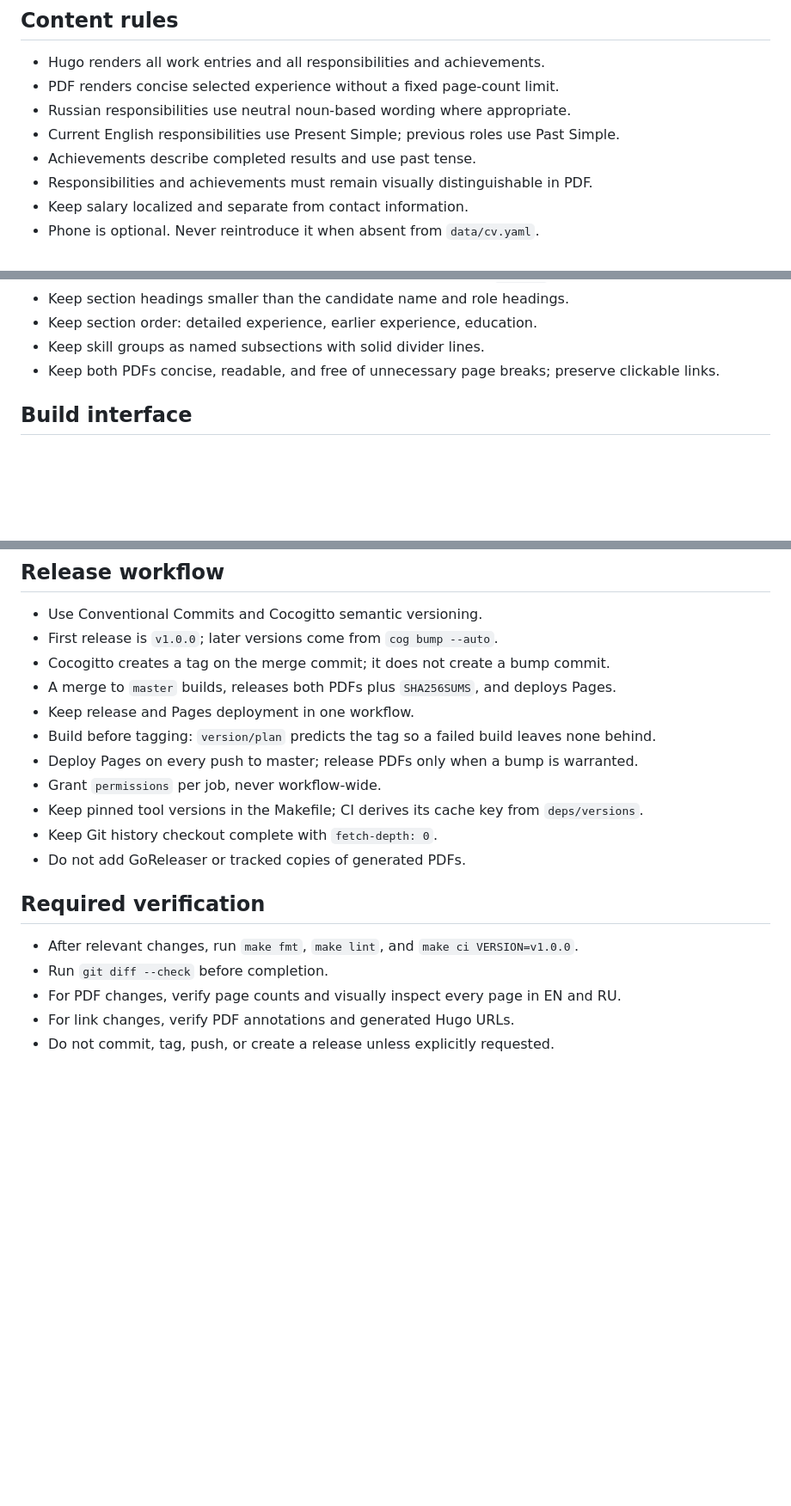
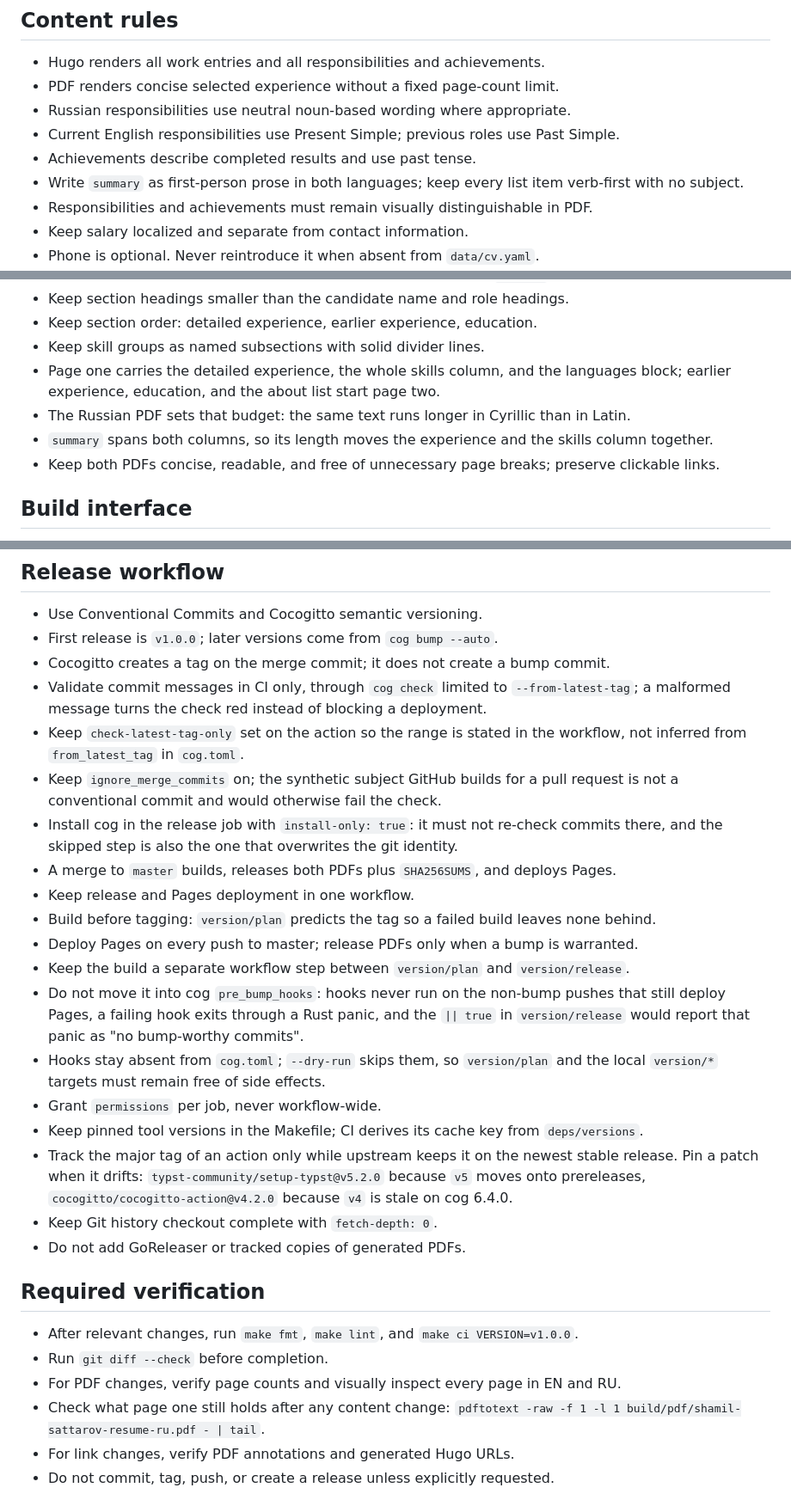
Before and after one commit to Bluesboy/Bluesboy, a Markdown page: AGENTS.md, 3 parts joined by grey strips. Shown at 86% size. Drawn GitHub-style; blank space fills up the shorter version.

Commit message:
docs: record the page-one budget and the summary voice
Page one has to carry the detailed experience, the whole skills column
and the languages block, and the Russian PDF is what sets that budget.
Summary spans both columns, so its length moves them together - the
fact that made this session's layout fix work.

```diff
--- a/AGENTS.md
+++ b/AGENTS.md
@@ -42,6 +42,7 @@
 - Russian responsibilities use neutral noun-based wording where appropriate.
 - Current English responsibilities use Present Simple; previous roles use Past Simple.
 - Achievements describe completed results and use past tense.
+- Write `summary` as first-person prose in both languages; keep every list item verb-first with no subject.
 - Responsibilities and achievements must remain visually distinguishable in PDF.
 - Keep salary localized and separate from contact information.
 - Phone is optional. Never reintroduce it when absent from `data/cv.yaml`.
@@ -106,6 +107,10 @@
 - Keep section headings smaller than the candidate name and role headings.
 - Keep section order: detailed experience, earlier experience, education.
 - Keep skill groups as named subsections with solid divider lines.
+- Page one carries the detailed experience, the whole skills column, and the languages block;
+  earlier experience, education, and the about list start page two.
+- The Russian PDF sets that budget: the same text runs longer in Cyrillic than in Latin.
+- `summary` spans both columns, so its length moves the experience and the skills column together.
 - Keep both PDFs concise, readable, and free of unnecessary page breaks; preserve clickable links.
 
 ## Build interface
@@ -125,12 +130,29 @@
 - Use Conventional Commits and Cocogitto semantic versioning.
 - First release is `v1.0.0`; later versions come from `cog bump --auto`.
 - Cocogitto creates a tag on the merge commit; it does not create a bump commit.
+- Validate commit messages in CI only, through `cog check` limited to `--from-latest-tag`;
+  a malformed message turns the check red instead of blocking a deployment.
+- Keep `check-latest-tag-only` set on the action so the range is stated in the workflow,
+  not inferred from `from_latest_tag` in `cog.toml`.
+- Keep `ignore_merge_commits` on; the synthetic subject GitHub builds for a pull request
+  is not a conventional commit and would otherwise fail the check.
+- Install cog in the release job with `install-only: true`: it must not re-check commits
+  there, and the skipped step is also the one that overwrites the git identity.
 - A merge to `master` builds, releases both PDFs plus `SHA256SUMS`, and deploys Pages.
 - Keep release and Pages deployment in one workflow.
 - Build before tagging: `version/plan` predicts the tag so a failed build leaves none behind.
 - Deploy Pages on every push to master; release PDFs only when a bump is warranted.
+- Keep the build a separate workflow step between `version/plan` and `version/release`.
+- Do not move it into cog `pre_bump_hooks`: hooks never run on the non-bump pushes that
+  still deploy Pages, a failing hook exits through a Rust panic, and the `|| true` in
+  `version/release` would report that panic as "no bump-worthy commits".
+- Hooks stay absent from `cog.toml`; `--dry-run` skips them, so `version/plan` and the
+  local `version/*` targets must remain free of side effects.
 - Grant `permissions` per job, never workflow-wide.
 - Keep pinned tool versions in the Makefile; CI derives its cache key from `deps/versions`.
+- Track the major tag of an action only while upstream keeps it on the newest stable release.
+  Pin a patch when it drifts: `typst-community/setup-typst@v5.2.0` because `v5` moves onto
+  prereleases, `cocogitto/cocogitto-action@v4.2.0` because `v4` is stale on cog 6.4.0.
 - Keep Git history checkout complete with `fetch-depth: 0`.
 - Do not add GoReleaser or tracked copies of generated PDFs.
 
@@ -139,6 +161,8 @@
 - After relevant changes, run `make fmt`, `make lint`, and `make ci VERSION=v1.0.0`.
 - Run `git diff --check` before completion.
 - For PDF changes, verify page counts and visually inspect every page in EN and RU.
+- Check what page one still holds after any content change:
+  `pdftotext -raw -f 1 -l 1 build/pdf/shamil-sattarov-resume-ru.pdf - | tail`.
 - For link changes, verify PDF annotations and generated Hugo URLs.
 - Do not commit, tag, push, or create a release unless explicitly requested.
 
```
